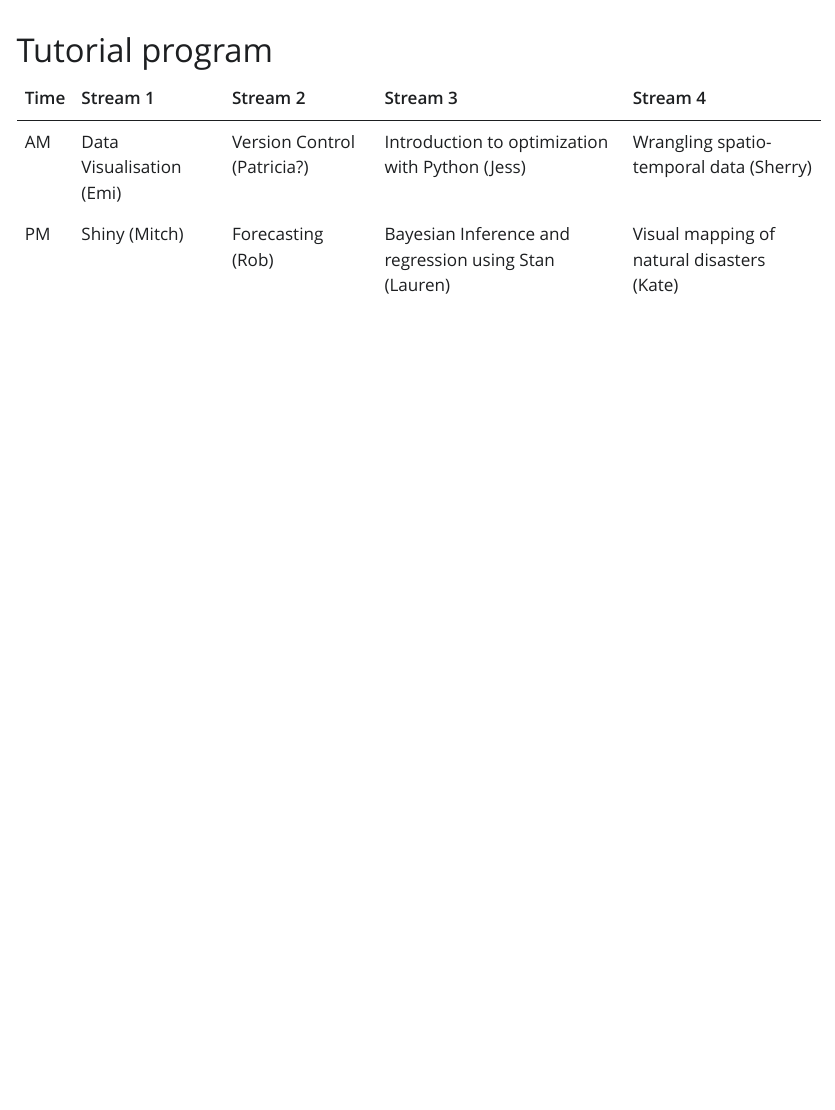
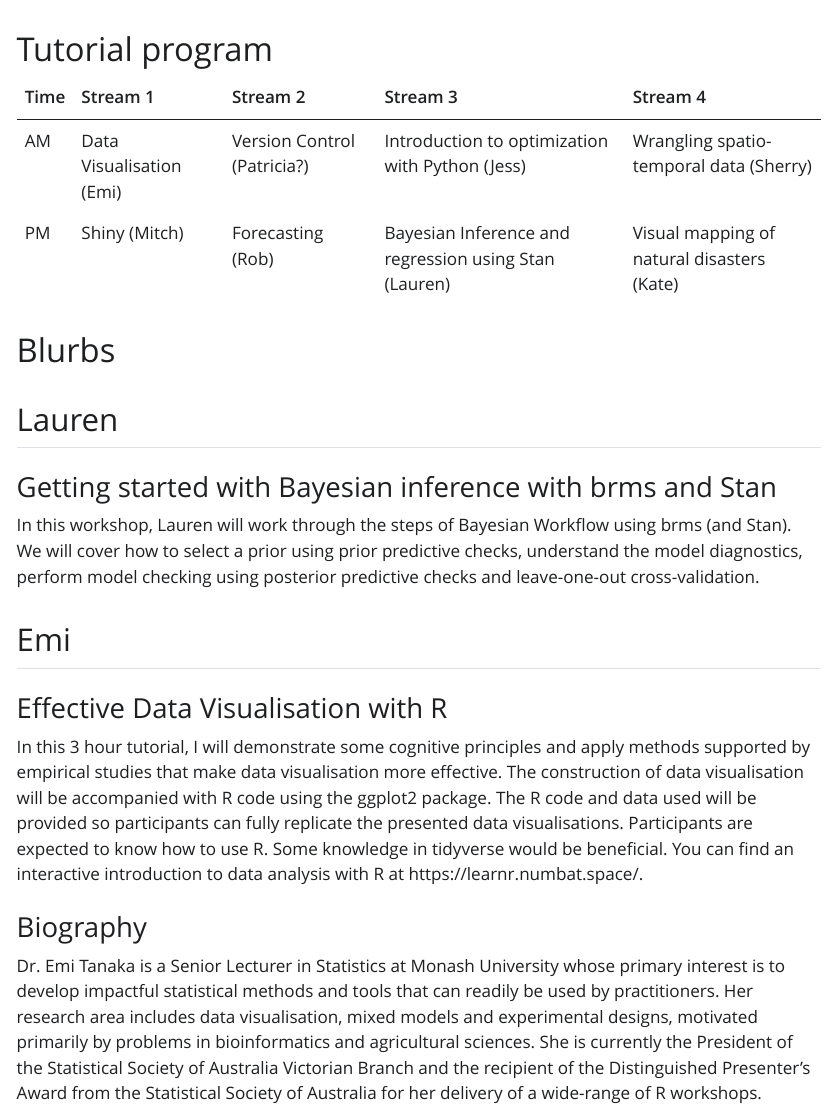
Before and after one commit to numbats/WOMBAT2022, a Quarto document (tutorial/timetable.qmd): the page in a window 1100 px wide, from 60 px down. The pictures show the output file tutorial/timetable.html that the author committed with the source, opened offline; Quarto's library style sheets are replaced by a plain one without menus.

Commit message:
add lauren + emi blurbs

````diff
--- a/tutorial/timetable.qmd
+++ b/tutorial/timetable.qmd
@@ -22,3 +22,22 @@
     kable_styling(latex_options = "striped")
 
 ```
+
+# Blurbs
+
+## Lauren
+
+### Getting started with Bayesian inference with brms and Stan
+
+In this workshop, Lauren will work through the steps of Bayesian Workflow using brms (and Stan). We will cover how to select a prior using prior predictive checks, understand the model diagnostics, perform model checking using posterior predictive checks and leave-one-out cross-validation.
+
+## Emi
+
+### Effective Data Visualisation with R
+
+In this 3 hour tutorial, I will demonstrate some cognitive principles and apply methods supported by empirical studies that make data visualisation more effective. The construction of data visualisation will be accompanied with R code using the ggplot2 package. The R code and data used will be provided so participants can fully replicate the presented data visualisations.
+Participants are expected to know how to use R. Some knowledge in tidyverse would be beneficial. You can find an interactive introduction to data analysis with R at https://learnr.numbat.space/.
+
+### Biography
+
+Dr. Emi Tanaka is a Senior Lecturer in Statistics at Monash University whose primary interest is to develop impactful statistical methods and tools that can readily be used by practitioners. Her research area includes data visualisation, mixed models and experimental designs, motivated primarily by problems in bioinformatics and agricultural sciences. She is currently the President of the Statistical Society of Australia Victorian Branch and the recipient of the Distinguished Presenter's Award from the Statistical Society of Australia for her delivery of a wide-range of R workshops.
````
Also changed, not shown: tutorial/timetable.html.
